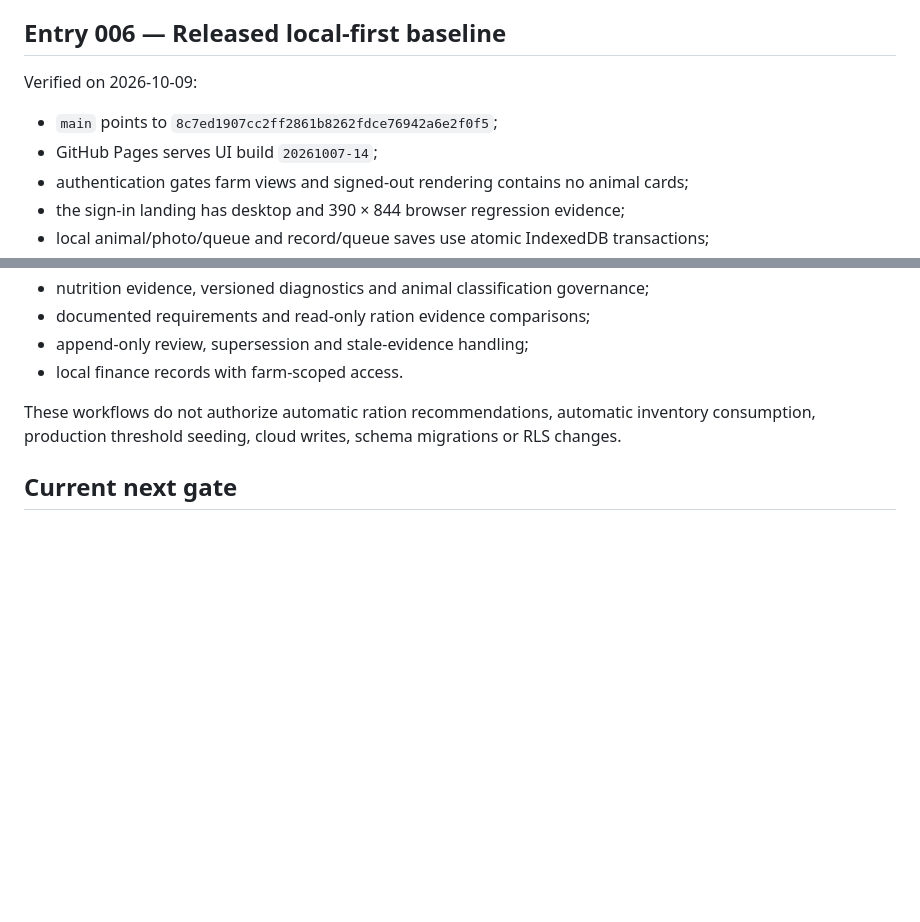
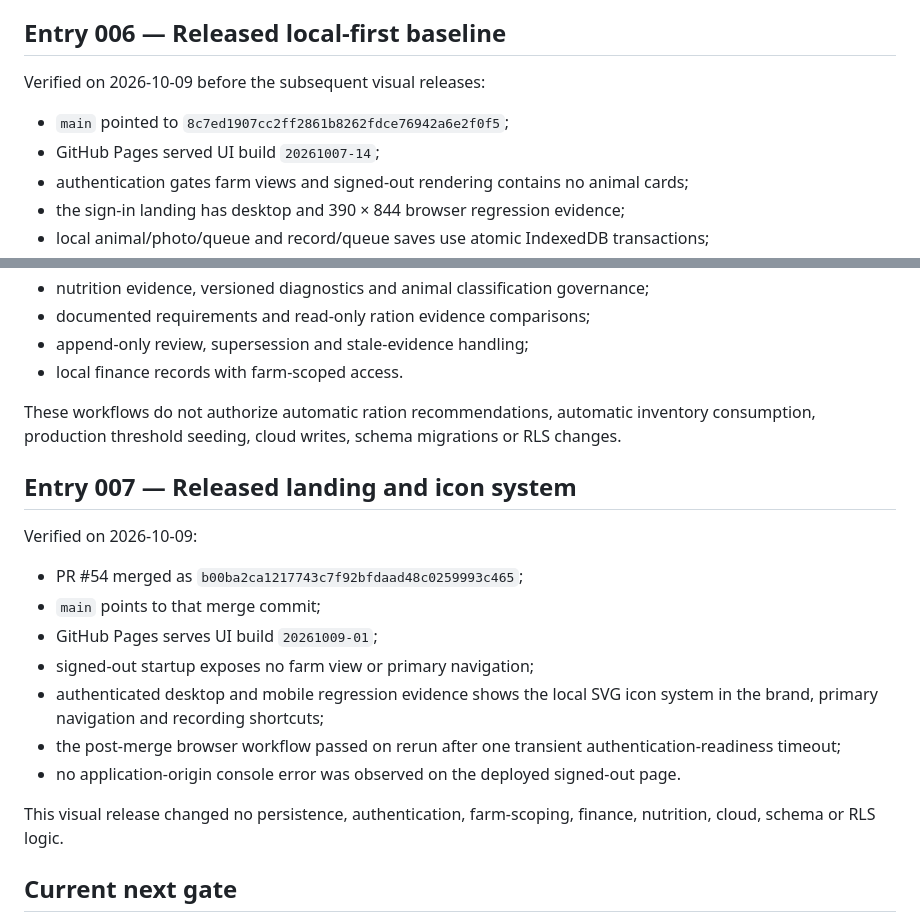
Before and after one commit to Shamba2026/shamba-book, a Markdown page: docs/TAKEOVER-JOURNAL.md, 2 parts joined by grey strips. GitHub-like rendering; blank space fills up the shorter version.

Commit message:
Record verified PR 54 release evidence

```diff
--- a/docs/TAKEOVER-JOURNAL.md
+++ b/docs/TAKEOVER-JOURNAL.md
@@ -70,10 +70,10 @@ Verify the live Supabase schema, storage and RLS/auth model before enabling clou
 
 ## Entry 006 — Released local-first baseline
 
-Verified on 2026-10-09:
+Verified on 2026-10-09 before the subsequent visual releases:
 
-- `main` points to `8c7ed1907cc2ff2861b8262fdce76942a6e2f0f5`;
-- GitHub Pages serves UI build `20261007-14`;
+- `main` pointed to `8c7ed1907cc2ff2861b8262fdce76942a6e2f0f5`;
+- GitHub Pages served UI build `20261007-14`;
 - authentication gates farm views and signed-out rendering contains no animal cards;
 - the sign-in landing has desktop and 390 × 844 browser regression evidence;
 - local animal/photo/queue and record/queue saves use atomic IndexedDB transactions;
@@ -92,6 +92,20 @@ Released review workflows now cover:
 
 These workflows do not authorize automatic ration recommendations, automatic inventory consumption, production threshold seeding, cloud writes, schema migrations or RLS changes.
 
+## Entry 007 — Released landing and icon system
+
+Verified on 2026-10-09:
+
+- PR #54 merged as `b00ba2ca1217743c7f92bfdaad48c0259993c465`;
+- `main` points to that merge commit;
+- GitHub Pages serves UI build `20261009-01`;
+- signed-out startup exposes no farm view or primary navigation;
+- authenticated desktop and mobile regression evidence shows the local SVG icon system in the brand, primary navigation and recording shortcuts;
+- the post-merge browser workflow passed on rerun after one transient authentication-readiness timeout;
+- no application-origin console error was observed on the deployed signed-out page.
+
+This visual release changed no persistence, authentication, farm-scoping, finance, nutrition, cloud, schema or RLS logic.
+
 ## Current next gate
 
 Keep the released safety boundaries intact while completing focused usability and evidence-quality audits. Any future cloud work requires a separate live-schema, membership, storage and RLS release unit.
```
